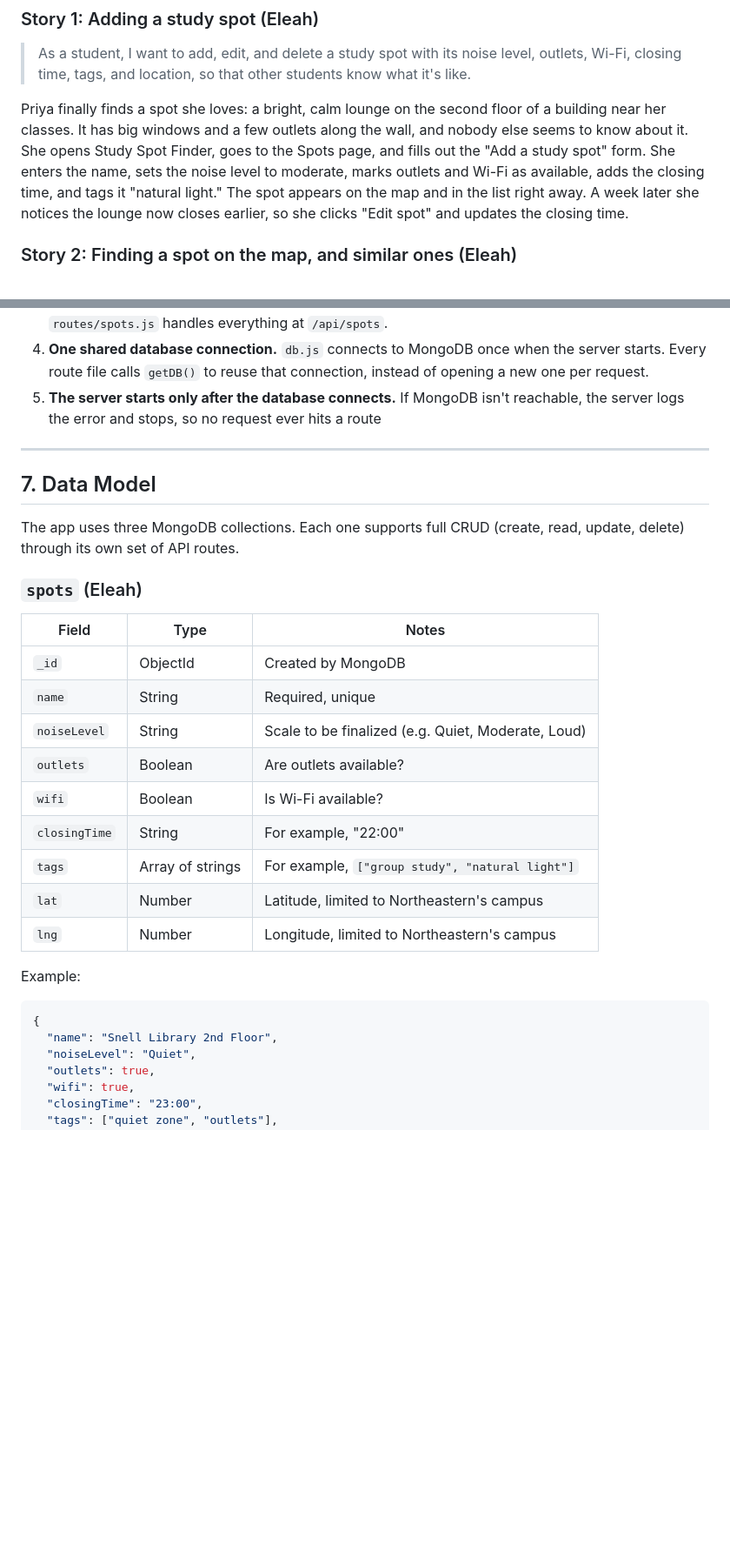
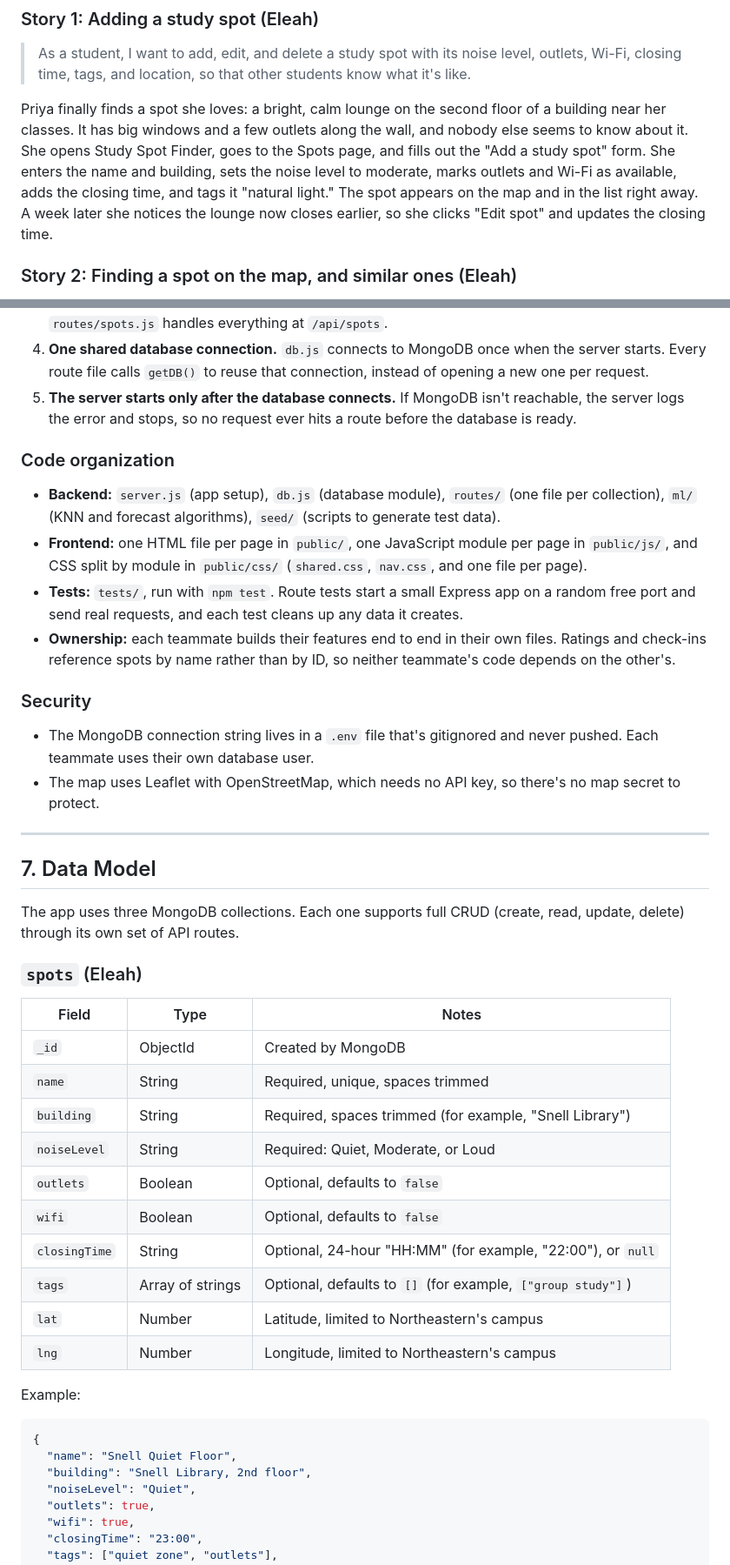
Before and after one commit to BryanSJamesDev/study-spot-finder, a Markdown page: docs/design-document.md, 2 parts joined by grey strips. Shown at 87% size. Drawn GitHub-style; blank space fills up the shorter version.

Commit message:
Update design doc: Leaflet, data model decisions, restore architecture section

````diff
--- a/docs/design-document.md
+++ b/docs/design-document.md
@@ -64,7 +64,7 @@ The app turns scattered, word-of-mouth knowledge into shared, searchable informa
 
 > As a student, I want to add, edit, and delete a study spot with its noise level, outlets, Wi-Fi, closing time, tags, and location, so that other students know what it's like.
 
-Priya finally finds a spot she loves: a bright, calm lounge on the second floor of a building near her classes. It has big windows and a few outlets along the wall, and nobody else seems to know about it. She opens Study Spot Finder, goes to the Spots page, and fills out the "Add a study spot" form. She enters the name, sets the noise level to moderate, marks outlets and Wi-Fi as available, adds the closing time, and tags it "natural light." The spot appears on the map and in the list right away. A week later she notices the lounge now closes earlier, so she clicks "Edit spot" and updates the closing time.
+Priya finally finds a spot she loves: a bright, calm lounge on the second floor of a building near her classes. It has big windows and a few outlets along the wall, and nobody else seems to know about it. She opens Study Spot Finder, goes to the Spots page, and fills out the "Add a study spot" form. She enters the name and building, sets the noise level to moderate, marks outlets and Wi-Fi as available, adds the closing time, and tags it "natural light." The spot appears on the map and in the list right away. A week later she notices the lounge now closes earlier, so she clicks "Edit spot" and updates the closing time.
 
 ### Story 2: Finding a spot on the map, and similar ones (Eleah)
 
@@ -183,7 +186,19 @@ flowchart LR
 2. **The browser renders the page.** Each HTML page starts as a mostly empty shell. Its JavaScript file fetches data from the API and builds the page content in the browser. This is client-side rendering, with no template engine.
 3. **Routes handle the data.** Each collection has its own route file, mounted under `/api`. For example, `routes/spots.js` handles everything at `/api/spots`.
 4. **One shared database connection.** `db.js` connects to MongoDB once when the server starts. Every route file calls `getDB()` to reuse that connection, instead of opening a new one per request.
-5. **The server starts only after the database connects.** If MongoDB isn't reachable, the server logs the error and stops, so no request ever hits a route
+5. **The server starts only after the database connects.** If MongoDB isn't reachable, the server logs the error and stops, so no request ever hits a route before the database is ready.
+
+### Code organization
+
+- **Backend:** `server.js` (app setup), `db.js` (database module), `routes/` (one file per collection), `ml/` (KNN and forecast algorithms), `seed/` (scripts to generate test data).
+- **Frontend:** one HTML file per page in `public/`, one JavaScript module per page in `public/js/`, and CSS split by module in `public/css/` (`shared.css`, `nav.css`, and one file per page).
+- **Tests:** `tests/`, run with `npm test`. Route tests start a small Express app on a random free port and send real requests, and each test cleans up any data it creates.
+- **Ownership:** each teammate builds their features end to end in their own files. Ratings and check-ins reference spots by name rather than by ID, so neither teammate's code depends on the other's.
+
+### Security
+
+- The MongoDB connection string lives in a `.env` file that's gitignored and never pushed. Each teammate uses their own database user.
+- The map uses Leaflet with OpenStreetMap, which needs no API key, so there's no map secret to protect.
 
 ---
 
@@ -193,23 +208,25 @@ The app uses three MongoDB collections. Each one supports full CRUD (create, rea
 
 ### `spots` (Eleah)
 
-| Field         | Type             | Notes                                              |
-| ------------- | ---------------- | -------------------------------------------------- |
-| `_id`         | ObjectId         | Created by MongoDB                                 |
-| `name`        | String           | Required, unique                                   |
-| `noiseLevel`  | String           | Scale to be finalized (e.g. Quiet, Moderate, Loud) |
-| `outlets`     | Boolean          | Are outlets available?                             |
-| `wifi`        | Boolean          | Is Wi-Fi available?                                |
-| `closingTime` | String           | For example, "22:00"                               |
-| `tags`        | Array of strings | For example, `["group study", "natural light"]`    |
-| `lat`         | Number           | Latitude, limited to Northeastern's campus         |
-| `lng`         | Number           | Longitude, limited to Northeastern's campus        |
+| Field         | Type             | Notes                                                       |
+| ------------- | ---------------- | ----------------------------------------------------------- |
+| `_id`         | ObjectId         | Created by MongoDB                                          |
+| `name`        | String           | Required, unique, spaces trimmed                            |
+| `building`    | String           | Required, spaces trimmed (for example, "Snell Library")     |
+| `noiseLevel`  | String           | Required: Quiet, Moderate, or Loud                          |
+| `outlets`     | Boolean          | Optional, defaults to `false`                               |
+| `wifi`        | Boolean          | Optional, defaults to `false`                               |
+| `closingTime` | String           | Optional, 24-hour "HH:MM" (for example, "22:00"), or `null` |
+| `tags`        | Array of strings | Optional, defaults to `[]` (for example, `["group study"]`) |
+| `lat`         | Number           | Latitude, limited to Northeastern's campus                  |
+| `lng`         | Number           | Longitude, limited to Northeastern's campus                 |
 
 Example:
 
 ```json
 {
-  "name": "Snell Library 2nd Floor",
+  "name": "Snell Quiet Floor",
+  "building": "Snell Library, 2nd floor",
   "noiseLevel": "Quiet",
   "outlets": true,
   "wifi": true,
````
Also changed, not shown: other parts of docs/design-document.md (+18 -8 lines).
